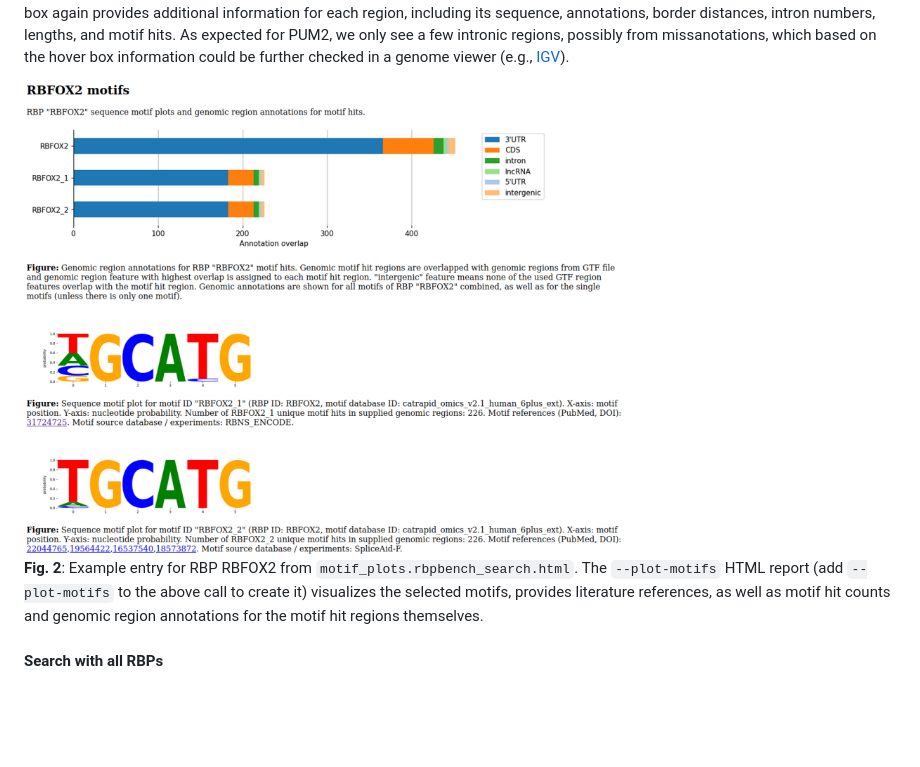
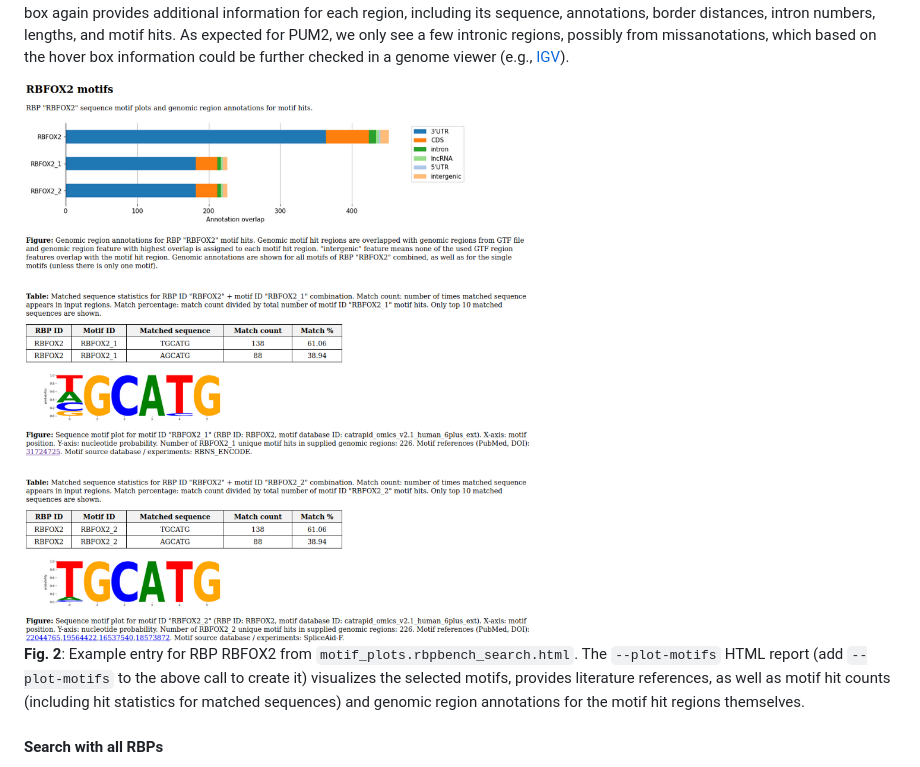
Before and after one commit to michauhl/RBPBench, a Markdown page: README.md, the part around the change. Rendered like a GitHub page; pictures changed too: docs/search.ex1.2.png; blank space fills up the shorter version.

```diff
--- a/README.md
+++ b/README.md
@@ -211,7 +211,8 @@ which based on the hover box information could be further checked in a genome vi
 
 **Fig. 2**: Example entry for RBP RBFOX2 from `motif_plots.rbpbench_search.html`.
 The `--plot-motifs` HTML report (add `--plot-motifs` to the above call to create it) visualizes the selected motifs,
-provides literature references, as well as motif hit counts and genomic region annotations for the motif hit regions themselves.
+provides literature references, as well as motif hit counts (including hit statistics for matched sequences)
+and genomic region annotations for the motif hit regions themselves.
 
 
 #### Search with all RBPs
```
Also changed, not shown: 2 other files.
